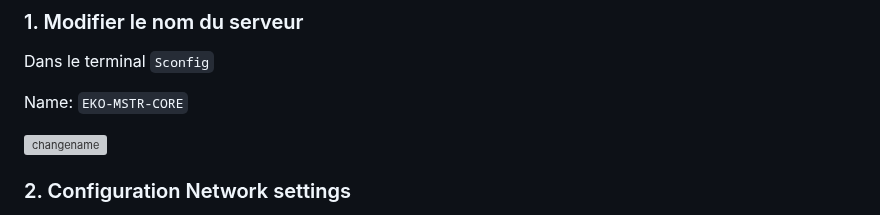
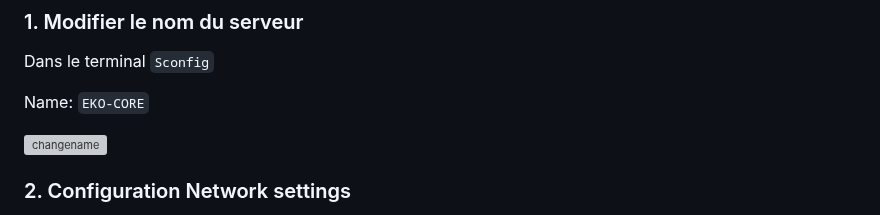
Before and after one commit to WildCodeSchool/TSSR-2402-P3-G3-BuildYourInfra-Ekoloclast, a Markdown page: S10/Install.md, the part around the change. Drawn GitHub-style; grey boxes are pictures that could not be loaded.

```diff
--- a/S10/Install.md
+++ b/S10/Install.md
@@ -72,7 +72,7 @@ Dans le serveur manager (barre à gauche), cliquer sur DHCP puis clic droit sur
 
 Dans le terminal ``Sconfig``
 
-Name: ``EKO-MSTR-CORE``
+Name: ``EKO-CORE``
 
 ![changename](https://github.com/Seyia11/capture-DHCP/blob/main/Quete%20Dhcp%20windows%20server/changename.PNG?raw=true)
 
```
